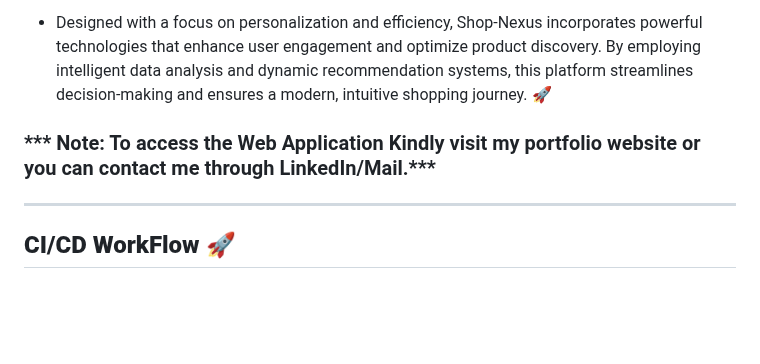
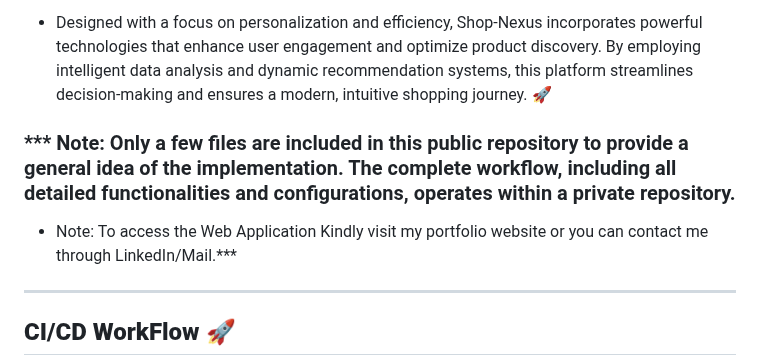
Before and after one commit to Shuhaib73/Enhancing_E-commerce_Platform_with_AI_ML_NLP, a Markdown page: README.md, the part around the change. GitHub-like rendering; blank space fills up the shorter version.

```diff
--- a/README.md
+++ b/README.md
@@ -6,8 +6,9 @@
 
 - Designed with a focus on personalization and efficiency, Shop-Nexus incorporates powerful technologies that enhance user engagement and optimize product discovery. By employing intelligent data analysis and dynamic recommendation systems, this platform streamlines decision-making and ensures a modern, intuitive shopping journey. 🚀
 
+### *** Note: Only a few files are included in this public repository to provide a general idea of the implementation. The complete workflow, including all detailed functionalities and configurations, operates within a private repository.
 
-### *** Note: To access the Web Application Kindly visit my portfolio website or you can contact me through LinkedIn/Mail.***
+ - Note: To access the Web Application Kindly visit my portfolio website or you can contact me through LinkedIn/Mail.***
 -------
 
 ## **CI/CD WorkFlow** 🚀
```
